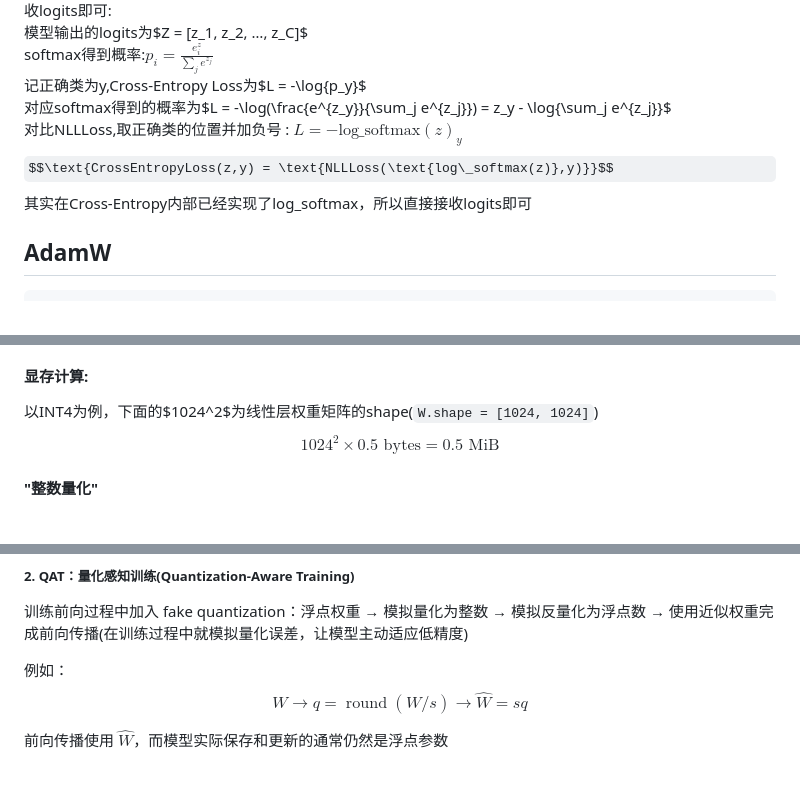
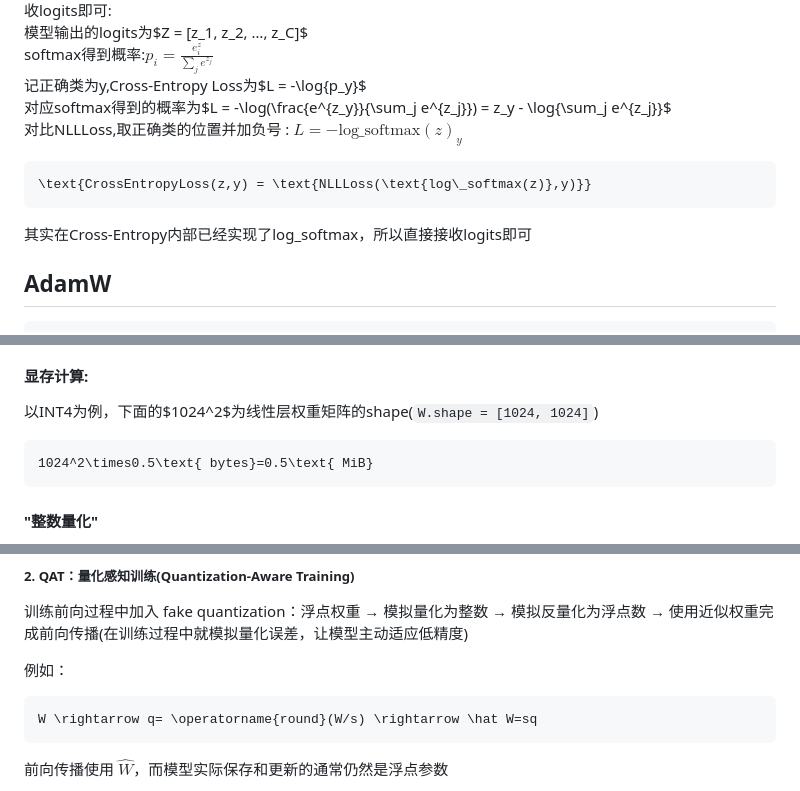
Before and after one commit to FireFly0922/CS_course, a Markdown page: AI_Labs/P0/before_P0.md, 3 parts joined by grey strips. Rendered like a GitHub page; some formulas as TeX source.

````diff
--- a/AI_Labs/P0/before_P0.md
+++ b/AI_Labs/P0/before_P0.md
@@ -273,7 +278,9 @@ softmax得到概率:$p_i = \frac{e^z_i}{\sum_j e^{z_j}}$\
 记正确类为y,Cross-Entropy Loss为$L = -\log{p_y}$\
 对应softmax得到的概率为$L = -\log(\frac{e^{z_y}}{\sum_j e^{z_j}}) = z_y - \log{\sum_j e^{z_j}}$\
 对比NLLLoss,取正确类的位置并加负号 : $L = -\text{log\_softmax}(z)_y$
-$$\text{CrossEntropyLoss(z,y) = \text{NLLLoss(\text{log\_softmax(z)},y)}}$$
+```math
+\text{CrossEntropyLoss(z,y) = \text{NLLLoss(\text{log\_softmax(z)},y)}}
+```
 其实在Cross-Entropy内部已经实现了log_softmax，所以直接接收logits即可
 
 ## AdamW
@@ -448,7 +480,9 @@ FP16 尾数比 BF16 多，因此在可表示范围内精度更细；BF16 与 FP3
 #### 显存计算:
 
 以INT4为例，下面的$1024^2$为线性层权重矩阵的shape(`W.shape = [1024, 1024]`)
-$$1024^2\times0.5\text{ bytes}=0.5\text{ MiB}$$
+```math
+1024^2\times0.5\text{ bytes}=0.5\text{ MiB}
+```
 
 #### "整数量化"
 
@@ -500,7 +534,9 @@ PTQ 有时需要校准数据，尤其是激活量化；某些纯权重量化只
 训练前向过程中加入 fake quantization：浮点权重 → 模拟量化为整数 → 模拟反量化为浮点数 → 使用近似权重完成前向传播(在训练过程中就模拟量化误差，让模型主动适应低精度)
 
 例如：
-$$W \rightarrow q= \operatorname{round}(W/s) \rightarrow \hat W=sq$$
+```math
+W \rightarrow q= \operatorname{round}(W/s) \rightarrow \hat W=sq
+```
 
 前向传播使用 $\hat W$，而模型实际保存和更新的通常仍然是浮点参数
 
````
Also changed, not shown: other parts of AI_Labs/P0/before_P0.md (+40 -10 lines).
